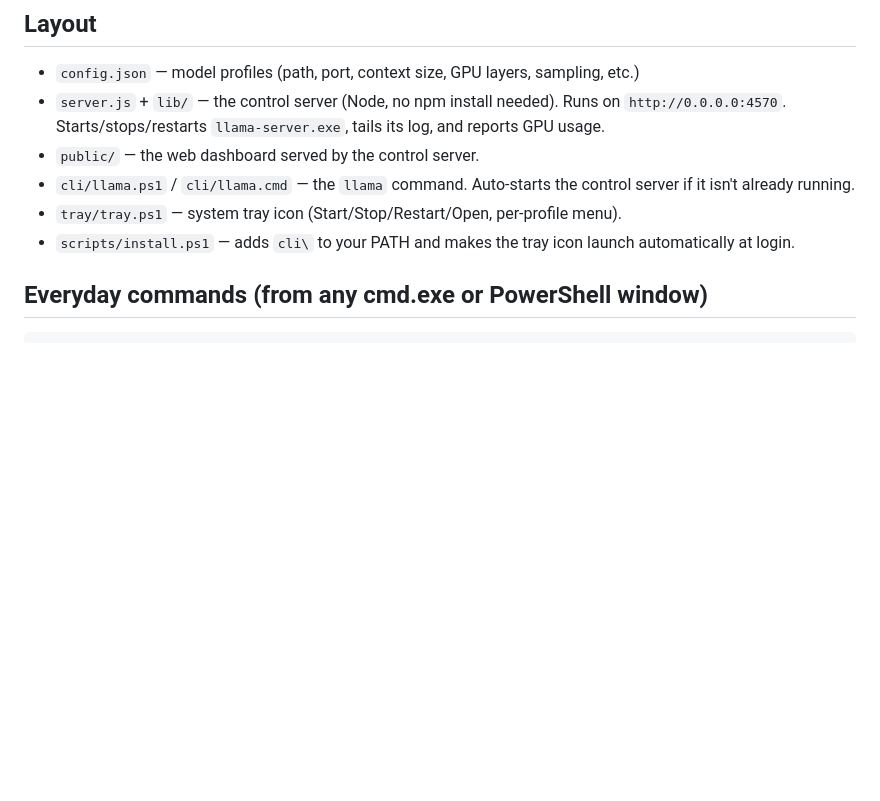
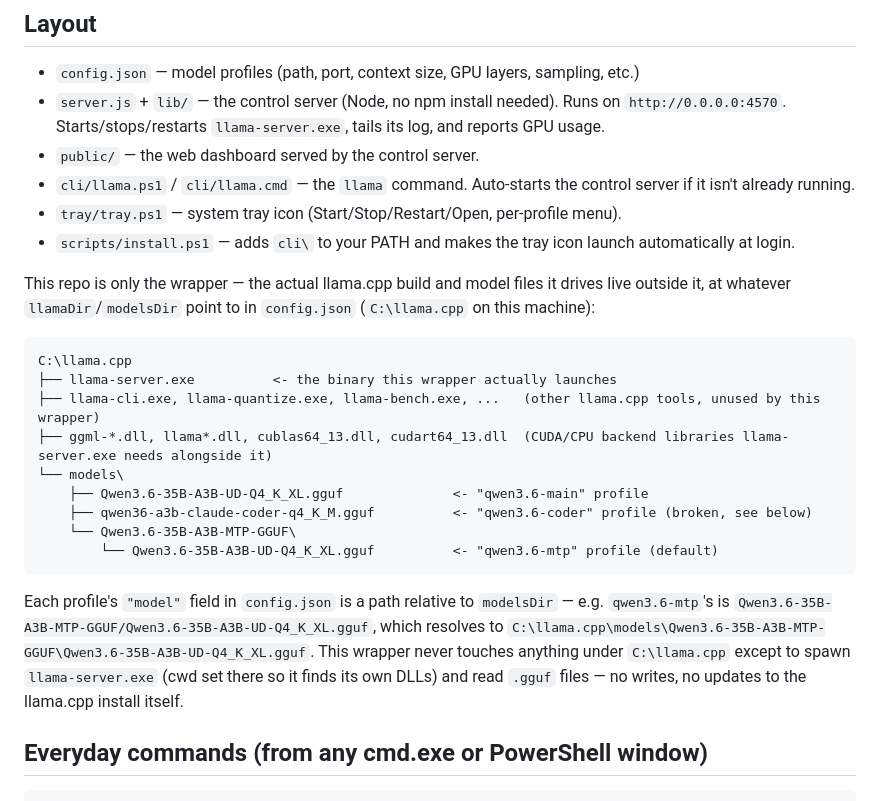
Before and after one commit to adcident12/my-llama.cpp, a Markdown page: README.md, the part around the change. GitHub-like rendering; blank space fills up the shorter version.

Commit message:
Document the external llama.cpp directory structure config.json points at

````diff
--- a/README.md
+++ b/README.md
@@ -59,6 +59,30 @@ model — a Laravel movie-streaming site (admin panel + public frontend):
 - `tray/tray.ps1` — system tray icon (Start/Stop/Restart/Open, per-profile menu).
 - `scripts/install.ps1` — adds `cli\` to your PATH and makes the tray icon
   launch automatically at login.
+
+This repo is only the wrapper — the actual llama.cpp build and model files it
+drives live outside it, at whatever `llamaDir`/`modelsDir` point to in
+`config.json` (`C:\llama.cpp` on this machine):
+
+```
+C:\llama.cpp
+├── llama-server.exe          <- the binary this wrapper actually launches
+├── llama-cli.exe, llama-quantize.exe, llama-bench.exe, ...   (other llama.cpp tools, unused by this wrapper)
+├── ggml-*.dll, llama*.dll, cublas64_13.dll, cudart64_13.dll  (CUDA/CPU backend libraries llama-server.exe needs alongside it)
+└── models\
+    ├── Qwen3.6-35B-A3B-UD-Q4_K_XL.gguf              <- "qwen3.6-main" profile
+    ├── qwen36-a3b-claude-coder-q4_K_M.gguf          <- "qwen3.6-coder" profile (broken, see below)
+    └── Qwen3.6-35B-A3B-MTP-GGUF\
+        └── Qwen3.6-35B-A3B-UD-Q4_K_XL.gguf          <- "qwen3.6-mtp" profile (default)
+```
+
+Each profile's `"model"` field in `config.json` is a path relative to
+`modelsDir` — e.g. `qwen3.6-mtp`'s is
+`Qwen3.6-35B-A3B-MTP-GGUF/Qwen3.6-35B-A3B-UD-Q4_K_XL.gguf`, which resolves to
+`C:\llama.cpp\models\Qwen3.6-35B-A3B-MTP-GGUF\Qwen3.6-35B-A3B-UD-Q4_K_XL.gguf`.
+This wrapper never touches anything under `C:\llama.cpp` except to spawn
+`llama-server.exe` (cwd set there so it finds its own DLLs) and read `.gguf`
+files — no writes, no updates to the llama.cpp install itself.
 
 ## Everyday commands (from any cmd.exe or PowerShell window)
 
````
